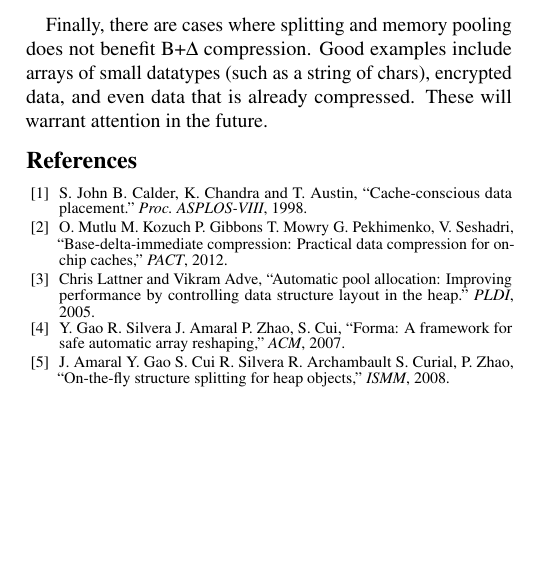
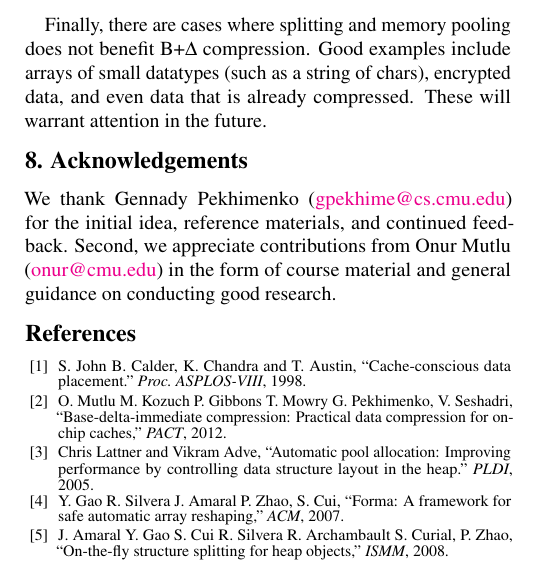
Before and after one commit to abhandaru/bd-pooling, a LaTeX document (documents/final/template.tex): part of one column of page 5 of 5, cut so that both start at the same text, the shorter picture padded with empty space. Compiled offline with pdfLaTeX.

Commit message:
fixed authors and acknowledgements section

```diff
--- a/documents/final/template.tex
+++ b/documents/final/template.tex
@@ -228,6 +227,11 @@ In addition, it would be great to see how B+$\Delta$ compression with splitting
 
 Finally, there are cases where splitting and memory pooling does not benefit B+$\Delta$ compression. Good examples include arrays of small datatypes (such as a string of chars), encrypted data, and even data that is already compressed. These will warrant attention in the future.
 
+
+\section{Acknowledgements}
+We thank Gennady Pekhimenko (\href{mailto:gpekhime@cs.cmu.edu}{gpekhime@cs.cmu.edu}) for the initial idea, reference materials, and continued feedback. Second, we appreciate contributions from Onur Mutlu (\href{mailto:onur@cmu.edu}{onur@cmu.edu}) in the form of course material and general guidance on conducting good research.
+
+
 \bstctlcite{bstctl:etal, bstctl:nodash, bstctl:simpurl}
 \bibliographystyle{IEEEtranS}
 \bibliography{references}
```
Also changed, not shown: documents/final.pdf, documents/final/template.pdf, documents/final/template.tex (3 more changed lines), 1 other file.
